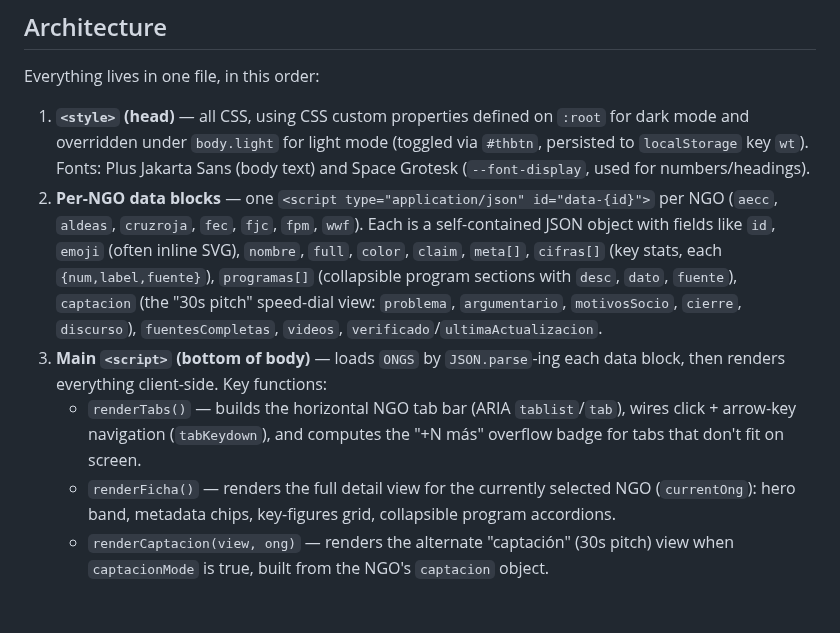
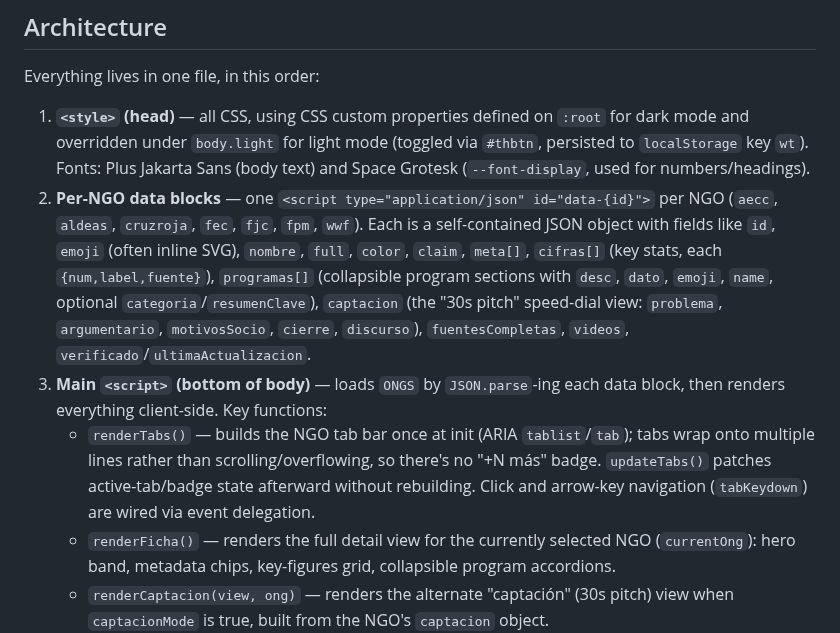
Before and after one commit to danytf/bibliowesser, a Markdown page: CLAUDE.md, the part around the change. GitHub-like rendering; blank space fills up the shorter version.

Commit message:
Docs: corrige menciones obsoletas en CLAUDE.md
El badge "+N mas" ya no existe (el tab bar ahora se envuelve en varias
lineas) y programas[] nunca tuvo un campo fuente. Detectado en una
revision profunda del codigo.

Co-Authored-By: Claude Sonnet 5 <noreply@anthropic.com>
Claude-Session: https://claude.ai/code/session_01G5fnHYnCvLYKg3W6xfJ141

```diff
--- a/CLAUDE.md
+++ b/CLAUDE.md
@@ -15,9 +15,9 @@ There is no build, bundler, package manager, or test suite. This is a static HTM
 Everything lives in one file, in this order:
 
 1. **`<style>` (head)** — all CSS, using CSS custom properties defined on `:root` for dark mode and overridden under `body.light` for light mode (toggled via `#thbtn`, persisted to `localStorage` key `wt`). Fonts: Plus Jakarta Sans (body text) and Space Grotesk (`--font-display`, used for numbers/headings).
-2. **Per-NGO data blocks** — one `<script type="application/json" id="data-{id}">` per NGO (`aecc`, `aldeas`, `cruzroja`, `fec`, `fjc`, `fpm`, `wwf`). Each is a self-contained JSON object with fields like `id`, `emoji` (often inline SVG), `nombre`, `full`, `color`, `claim`, `meta[]`, `cifras[]` (key stats, each `{num,label,fuente}`), `programas[]` (collapsible program sections with `desc`, `dato`, `fuente`), `captacion` (the "30s pitch" speed-dial view: `problema`, `argumentario`, `motivosSocio`, `cierre`, `discurso`), `fuentesCompletas`, `videos`, `verificado`/`ultimaActualizacion`.
+2. **Per-NGO data blocks** — one `<script type="application/json" id="data-{id}">` per NGO (`aecc`, `aldeas`, `cruzroja`, `fec`, `fjc`, `fpm`, `wwf`). Each is a self-contained JSON object with fields like `id`, `emoji` (often inline SVG), `nombre`, `full`, `color`, `claim`, `meta[]`, `cifras[]` (key stats, each `{num,label,fuente}`), `programas[]` (collapsible program sections with `desc`, `dato`, `emoji`, `name`, optional `categoria`/`resumenClave`), `captacion` (the "30s pitch" speed-dial view: `problema`, `argumentario`, `motivosSocio`, `cierre`, `discurso`), `fuentesCompletas`, `videos`, `verificado`/`ultimaActualizacion`.
 3. **Main `<script>` (bottom of body)** — loads `ONGS` by `JSON.parse`-ing each data block, then renders everything client-side. Key functions:
-   - `renderTabs()` — builds the horizontal NGO tab bar (ARIA `tablist`/`tab`), wires click + arrow-key navigation (`tabKeydown`), and computes the "+N más" overflow badge for tabs that don't fit on screen.
+   - `renderTabs()` — builds the NGO tab bar once at init (ARIA `tablist`/`tab`); tabs wrap onto multiple lines rather than scrolling/overflowing, so there's no "+N más" badge. `updateTabs()` patches active-tab/badge state afterward without rebuilding. Click and arrow-key navigation (`tabKeydown`) are wired via event delegation.
    - `renderFicha()` — renders the full detail view for the currently selected NGO (`currentOng`): hero band, metadata chips, key-figures grid, collapsible program accordions.
    - `renderCaptacion(view, ong)` — renders the alternate "captación" (30s pitch) view when `captacionMode` is true, built from the NGO's `captacion` object.
    - `selectOng(id)` / `toggleCaptacion()` / `toggleTheme()` — state transitions; each re-renders tabs and/or ficha rather than diffing, since the whole app re-renders from `ONGS` + `currentOng` + `captacionMode` on any state change.
```
